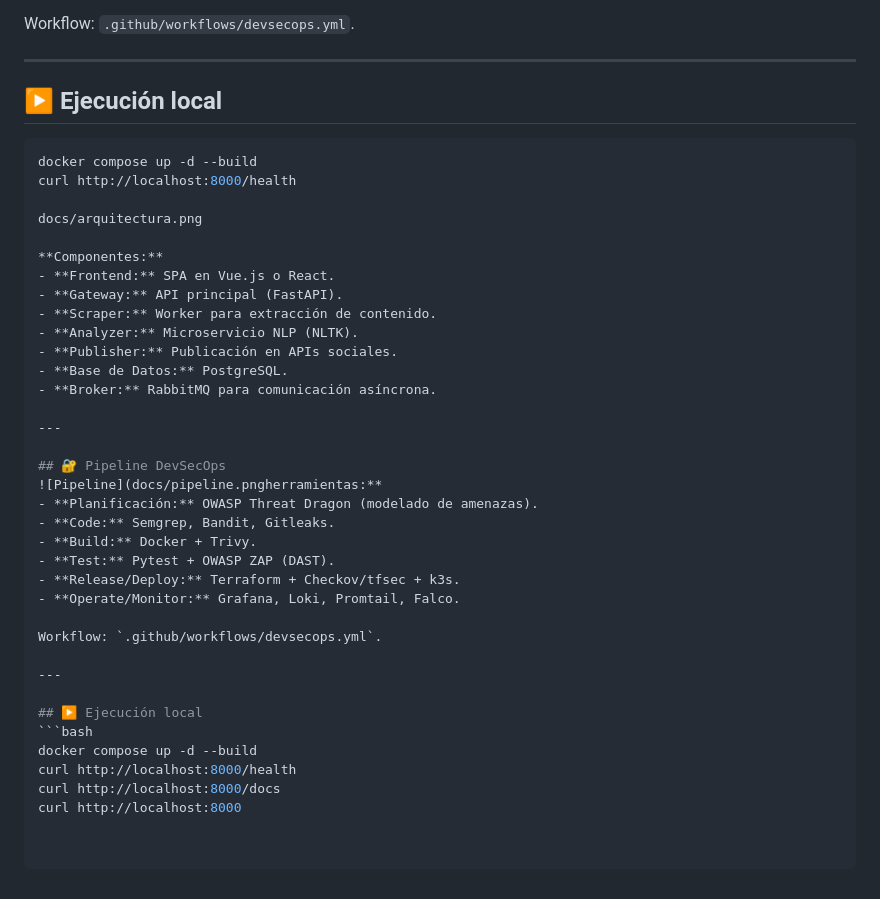
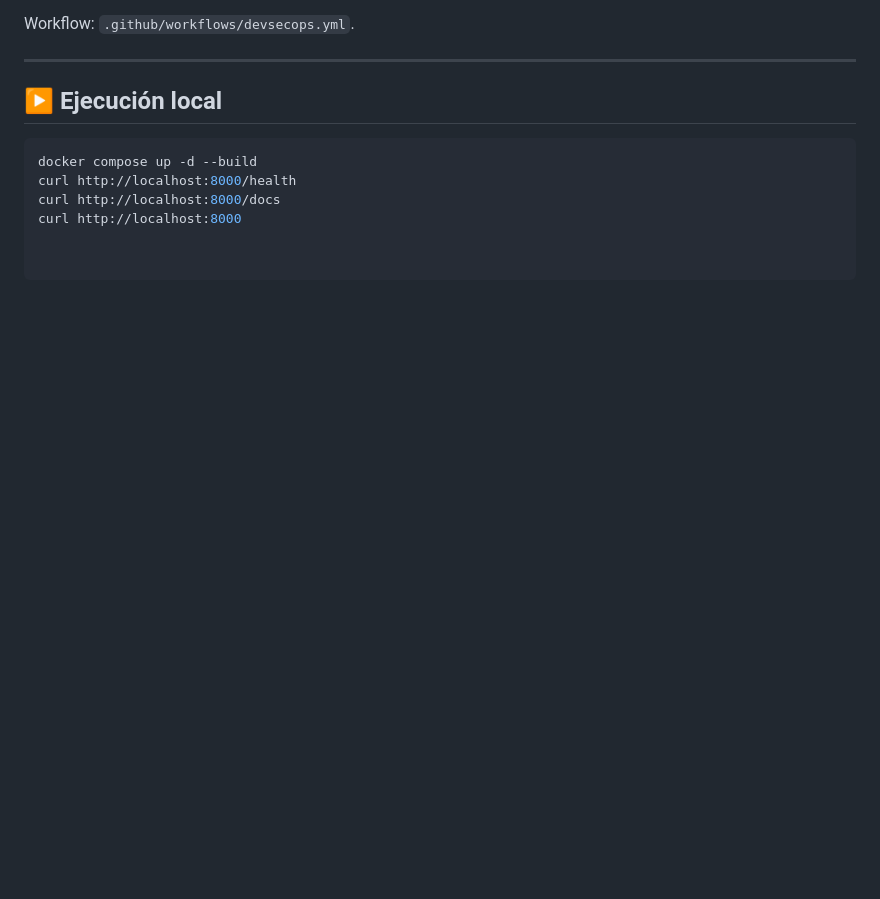
Before and after one commit to Humberto776/centinela2, a Markdown page: README.md, the part around the change. Drawn GitHub-style; blank space fills up the shorter version.

Commit message:
Clean up README by removing old sections
Removed outdated architecture and DevSecOps pipeline details from README.

````diff
--- a/README.md
+++ b/README.md
@@ -94,36 +94,5 @@ Workflow: `.github/workflows/devsecops.yml`.
 ```bash
 docker compose up -d --build
 curl http://localhost:8000/health
-
-docs/arquitectura.png
-
-**Componentes:**
-- **Frontend:** SPA en Vue.js o React.
-- **Gateway:** API principal (FastAPI).
-- **Scraper:** Worker para extracción de contenido.
-- **Analyzer:** Microservicio NLP (NLTK).
-- **Publisher:** Publicación en APIs sociales.
-- **Base de Datos:** PostgreSQL.
-- **Broker:** RabbitMQ para comunicación asíncrona.
-
----
-
-## 🔐 Pipeline DevSecOps
-![Pipeline](docs/pipeline.pngherramientas:**
-- **Planificación:** OWASP Threat Dragon (modelado de amenazas).
-- **Code:** Semgrep, Bandit, Gitleaks.
-- **Build:** Docker + Trivy.
-- **Test:** Pytest + OWASP ZAP (DAST).
-- **Release/Deploy:** Terraform + Checkov/tfsec + k3s.
-- **Operate/Monitor:** Grafana, Loki, Promtail, Falco.
-
-Workflow: `.github/workflows/devsecops.yml`.
-
----
-
-## ▶️ Ejecución local
-```bash
-docker compose up -d --build
-curl http://localhost:8000/health
 curl http://localhost:8000/docs
 curl http://localhost:8000
````
